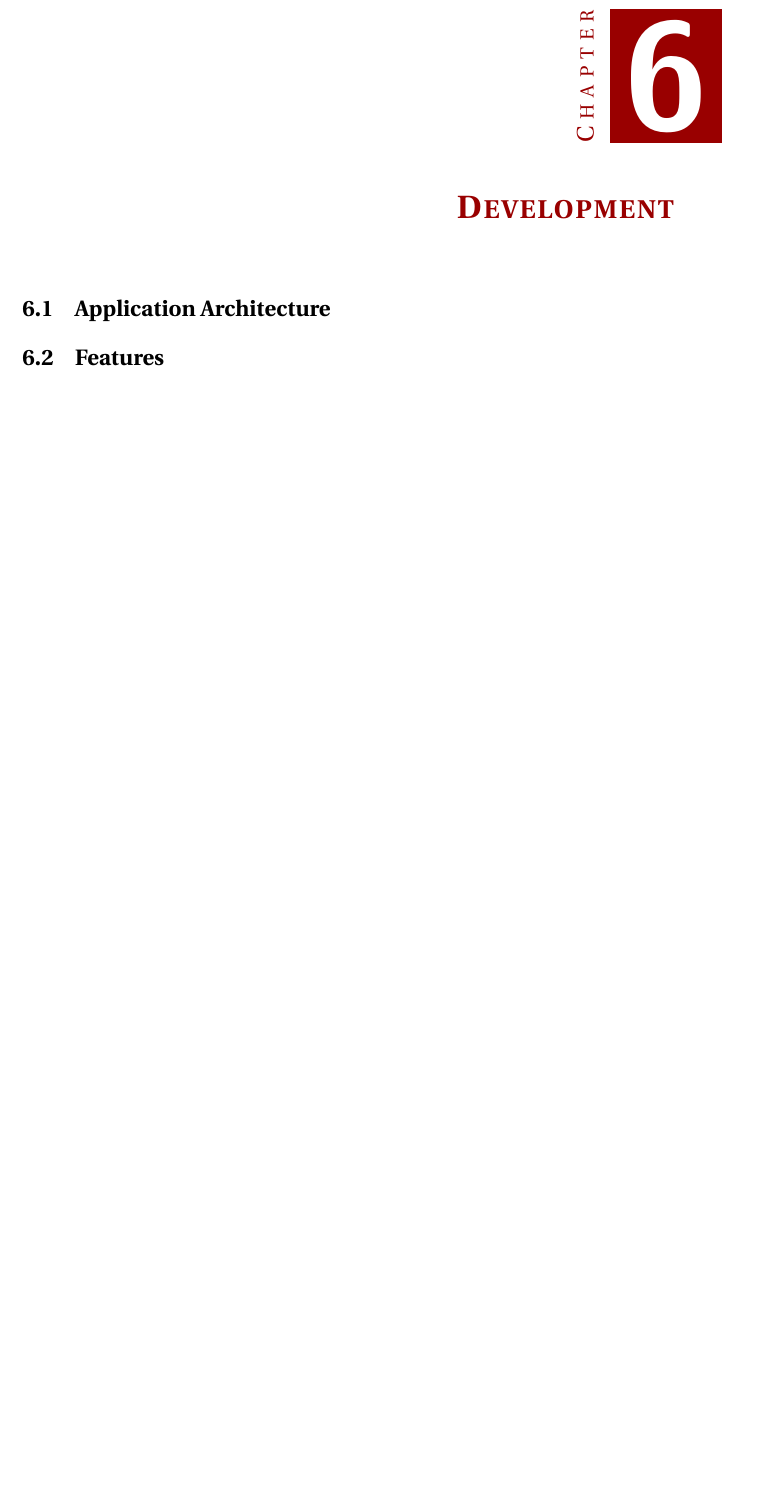
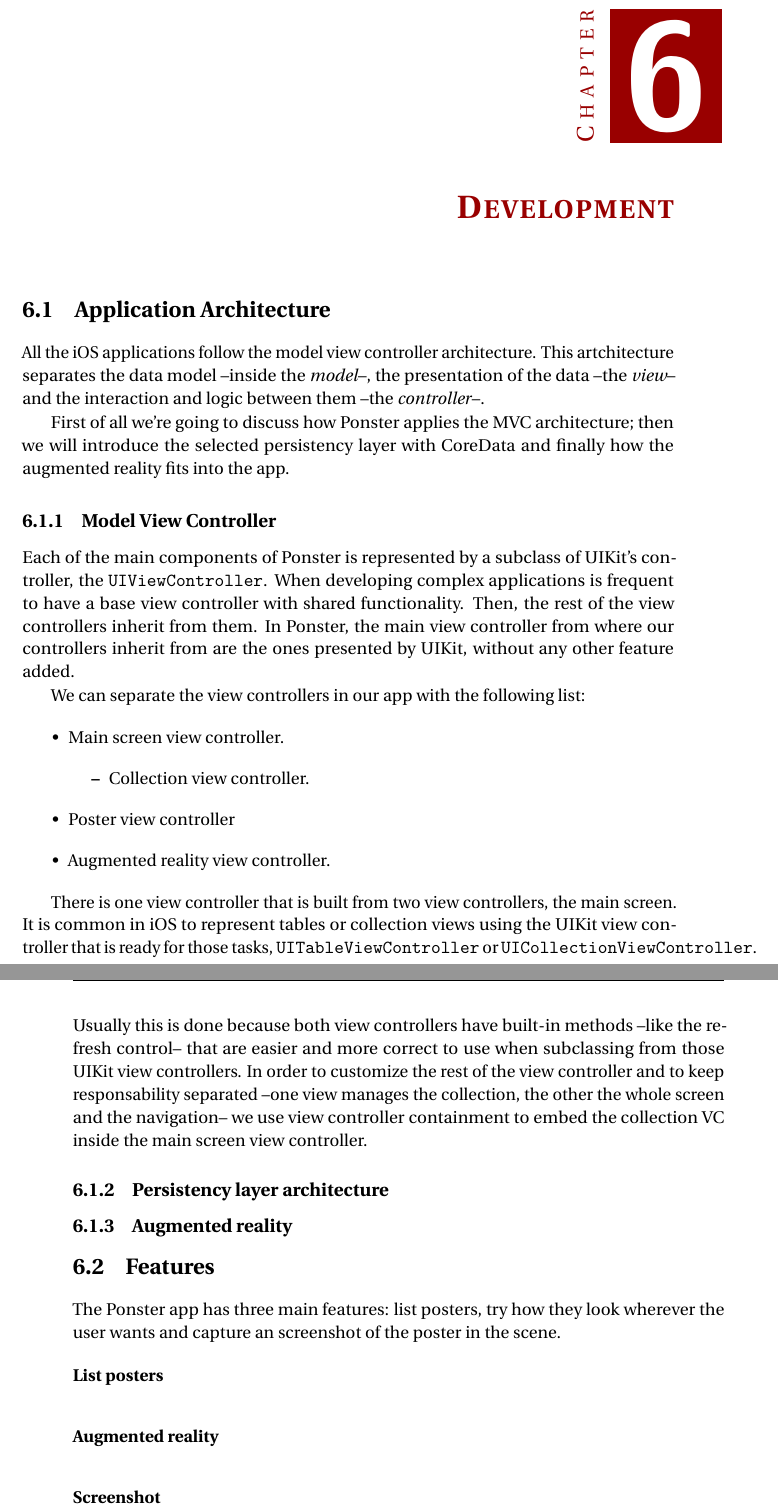
Before and after one commit to alvaromb/ponster, a LaTeX thesis (doc/document.tex, which reads doc/development.tex): part of page 25 of 30 before the commit and two parts of pages 25 and 26 of 32 after it, the two joined at a grey line, cut so that both start at the same text, the shorter picture padded with empty space. Compiled offline with pdfLaTeX.

Commit message:
Advanced on development

```diff
--- a/doc/development.tex
+++ b/doc/development.tex
@@ -1,4 +1,54 @@
 \chapter{Development}
 \section{Application Architecture}
 \label{sec:architecture}
+All the iOS applications follow the model view controller architecture. This
+artchitecture separates the data model --inside the \emph{model}--, the presentation
+of the data --the \emph{view}-- and the interaction and logic between them --the
+\emph{controller}--.
+
+First of all we're going to discuss how Ponster applies the MVC
+architecture; then we will introduce the selected persistency layer with CoreData
+and finally how the augmented reality fits into the app.
+
+\subsection{Model View Controller}
+Each of the main components of Ponster is represented by a subclass of UIKit's
+controller, the \texttt{UIViewController}. When developing complex applications is
+frequent to have a base view controller with shared functionality. Then, the rest of
+the view controllers inherit from them. In Ponster, the main view controller from
+where our controllers inherit from are the ones presented by UIKit, without any
+other feature added.
+
+We can separate the view controllers in our app with the following list:
+\begin{itemize}
+\item Main screen view controller.
+\begin{itemize}
+\item Collection view controller.
+\end{itemize}
+\item Poster view controller
+\item Augmented reality view controller.
+\end{itemize}
+
+There is one view controller that is built from two view controllers, the main
+screen. It is common in iOS to represent tables or collection views using the UIKit
+view controller that is ready for those tasks, \texttt{UITableViewController} or
+\texttt{UICollectionViewController}. Usually this is done because both view
+controllers have built-in methods --like the refresh control-- that are easier and
+more correct to use when subclassing from those UIKit view controllers. In order to
+customize the rest of the view controller and to keep responsability separated --one
+view manages the collection, the other the whole screen and the navigation-- we use
+view controller containment to embed the collection VC inside the main screen view
+controller.
+
+\subsection{Persistency layer architecture}
+
+\subsection{Augmented reality}
+
 \section{Features}
+The Ponster app has three main features: list posters, try how they look wherever
+the user wants and capture an screenshot of the poster in the scene.
+
+\begin{description}
+\item [List posters] \hfill \\
+\item [Augmented reality] \hfill \\
+\item [Screenshot] \hfill \\
+\end{description}
```
